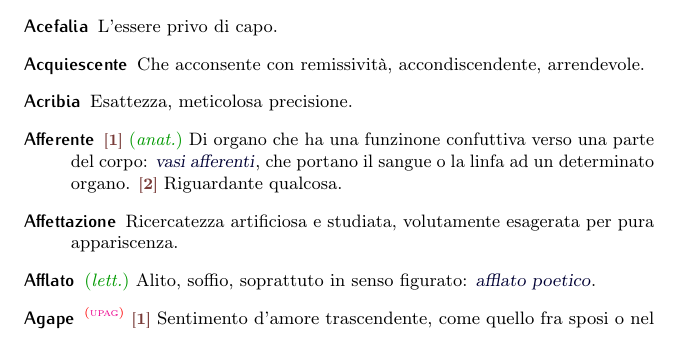
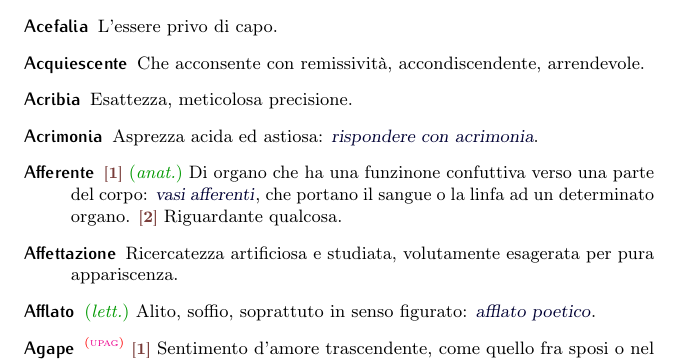
Before and after one commit to pdigiglio/dizionario, a LaTeX document (main.tex, which reads listeParole/A.tex): part of page 1 of 17, cut so that both start at the same text. Compiled offline with pdfLaTeX.

Commit message:
add 'acrimonia'

```diff
--- a/listeParole/A.tex
+++ b/listeParole/A.tex
@@ -117,3 +117,8 @@
     name        = {Ascaro},% 2017-03-18
     description = {(dall'arabo \emph{`askarī}, <<soldato>>)~--- \switch{1}~Soldato indigeno dell'Eritrea e della Somalia (ma anche dell'Arabia meridionale), che faceva parte delle truppe coloniali nelle ex-colonie italiane. \switch{2}~Nel linguaggio parlamentare dei primi decenni del XX secolo, nome spregiativo dato ai deputati delle maggioranze privi di un preciso programma o indirizzo politico: \ex{in Parlamento diventò uno dei tanti ascari taciturni, una macchina per votare} (Gramsci)}%
 }
+
+\newglossaryentry{acrimonia}{% 9
+    name        = {Acrimonia},% 2017-06-13
+    description = {Asprezza acida ed astiosa: \ex{rispondere con acrimonia}}%
+}
```
